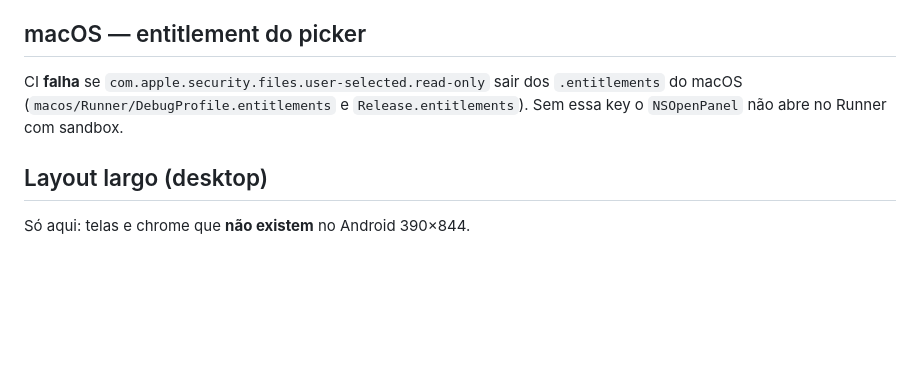
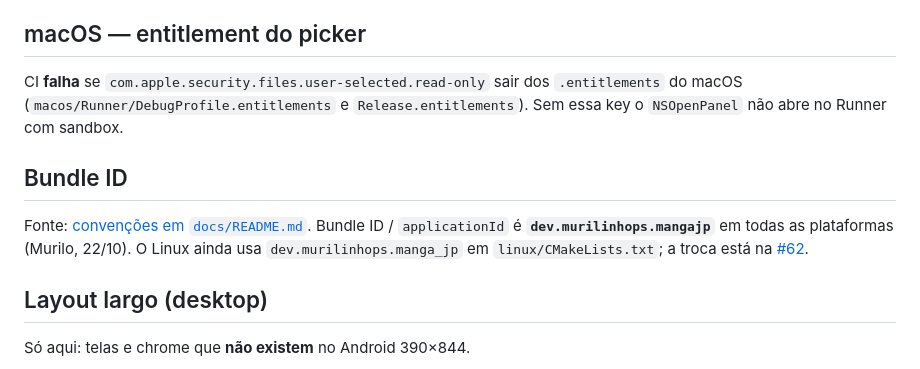
Before and after one commit to murilinhoPs/MangaJP, a Markdown page: docs/qa/print-rules.md, the part around the change. Rendered like a GitHub page; blank space fills up the shorter version.

```diff
--- a/docs/qa/print-rules.md
+++ b/docs/qa/print-rules.md
@@ -109,6 +109,10 @@ Prints de **Android 390×844** e **desktop Linux 1280×800** continuam obrigató
 
 CI **falha** se `com.apple.security.files.user-selected.read-only` sair dos `.entitlements` do macOS (`macos/Runner/DebugProfile.entitlements` e `Release.entitlements`). Sem essa key o `NSOpenPanel` não abre no Runner com sandbox.
 
+## Bundle ID
+
+Fonte: [convenções em `docs/README.md`](../README.md#convenções). Bundle ID / `applicationId` é **`dev.murilinhops.mangajp`** em todas as plataformas (Murilo, 22/10). O Linux ainda usa `dev.murilinhops.manga_jp` em `linux/CMakeLists.txt`; a troca está na [#62](https://github.com/murilinhoPs/MangaJP/issues/62).
+
 ## Layout largo (desktop)
 
 Só aqui: telas e chrome que **não existem** no Android 390×844.
```
Also changed, not shown: docs/README.md (+1 -1 lines).
